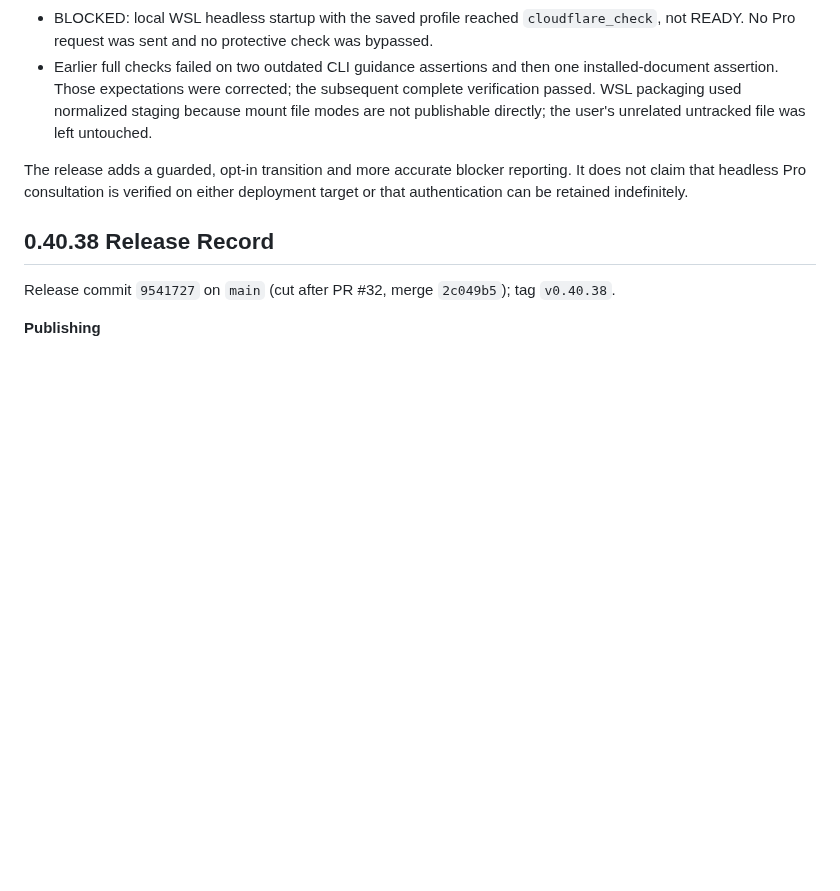
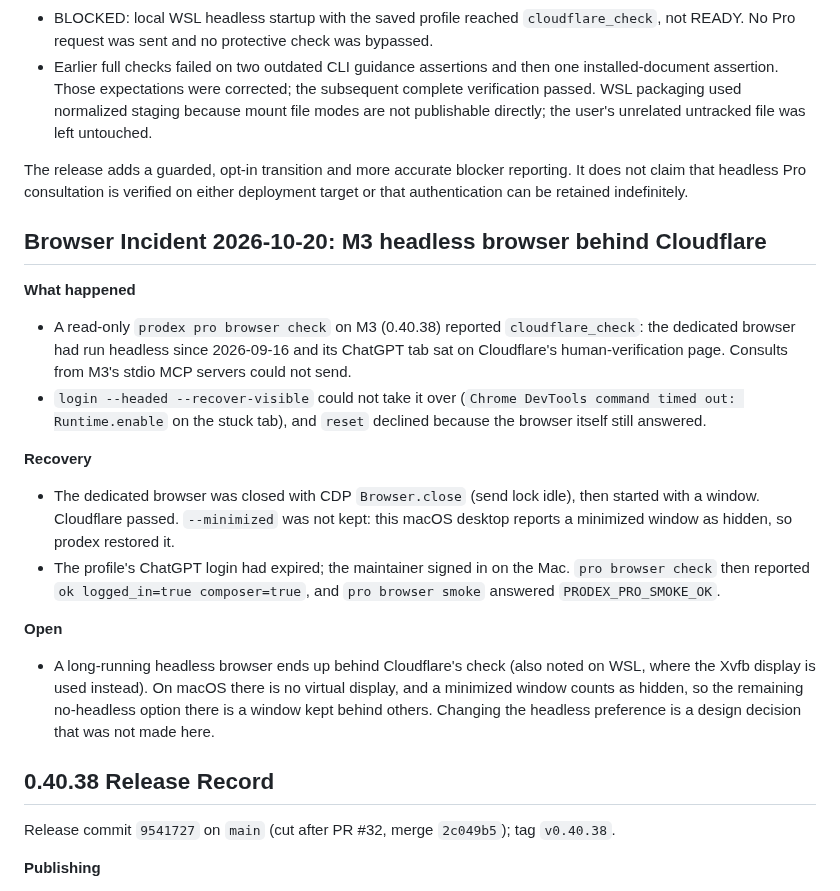
Before and after one commit to youdie006/prodex, a Markdown page: docs/releasing.md, the part around the change. GitHub-like rendering; blank space fills up the shorter version.

Commit message:
docs: record the M3 headless Cloudflare incident and recovery
Claude-Session: https://claude.ai/code/session_01EMqNwnnhHXznd2P2PDsaDV

```diff
--- a/docs/releasing.md
+++ b/docs/releasing.md
@@ -15,6 +15,19 @@ Release target: `v0.40.13` on `main`. The GitHub Release records the resolved co
 - Earlier full checks failed on two outdated CLI guidance assertions and then one installed-document assertion. Those expectations were corrected; the subsequent complete verification passed. WSL packaging used normalized staging because mount file modes are not publishable directly; the user's unrelated untracked file was left untouched.
 
 The release adds a guarded, opt-in transition and more accurate blocker reporting. It does not claim that headless Pro consultation is verified on either deployment target or that authentication can be retained indefinitely.
+
+## Browser Incident 2026-10-20: M3 headless browser behind Cloudflare
+
+**What happened**
+- A read-only `prodex pro browser check` on M3 (0.40.38) reported `cloudflare_check`: the dedicated browser had run headless since 2026-09-16 and its ChatGPT tab sat on Cloudflare's human-verification page. Consults from M3's stdio MCP servers could not send.
+- `login --headed --recover-visible` could not take it over (`Chrome DevTools command timed out: Runtime.enable` on the stuck tab), and `reset` declined because the browser itself still answered.
+
+**Recovery**
+- The dedicated browser was closed with CDP `Browser.close` (send lock idle), then started with a window. Cloudflare passed. `--minimized` was not kept: this macOS desktop reports a minimized window as hidden, so prodex restored it.
+- The profile's ChatGPT login had expired; the maintainer signed in on the Mac. `pro browser check` then reported `ok logged_in=true composer=true`, and `pro browser smoke` answered `PRODEX_PRO_SMOKE_OK`.
+
+**Open**
+- A long-running headless browser ends up behind Cloudflare's check (also noted on WSL, where the Xvfb display is used instead). On macOS there is no virtual display, and a minimized window counts as hidden, so the remaining no-headless option there is a window kept behind others. Changing the headless preference is a design decision that was not made here.
 
 ## 0.40.38 Release Record
 
```
